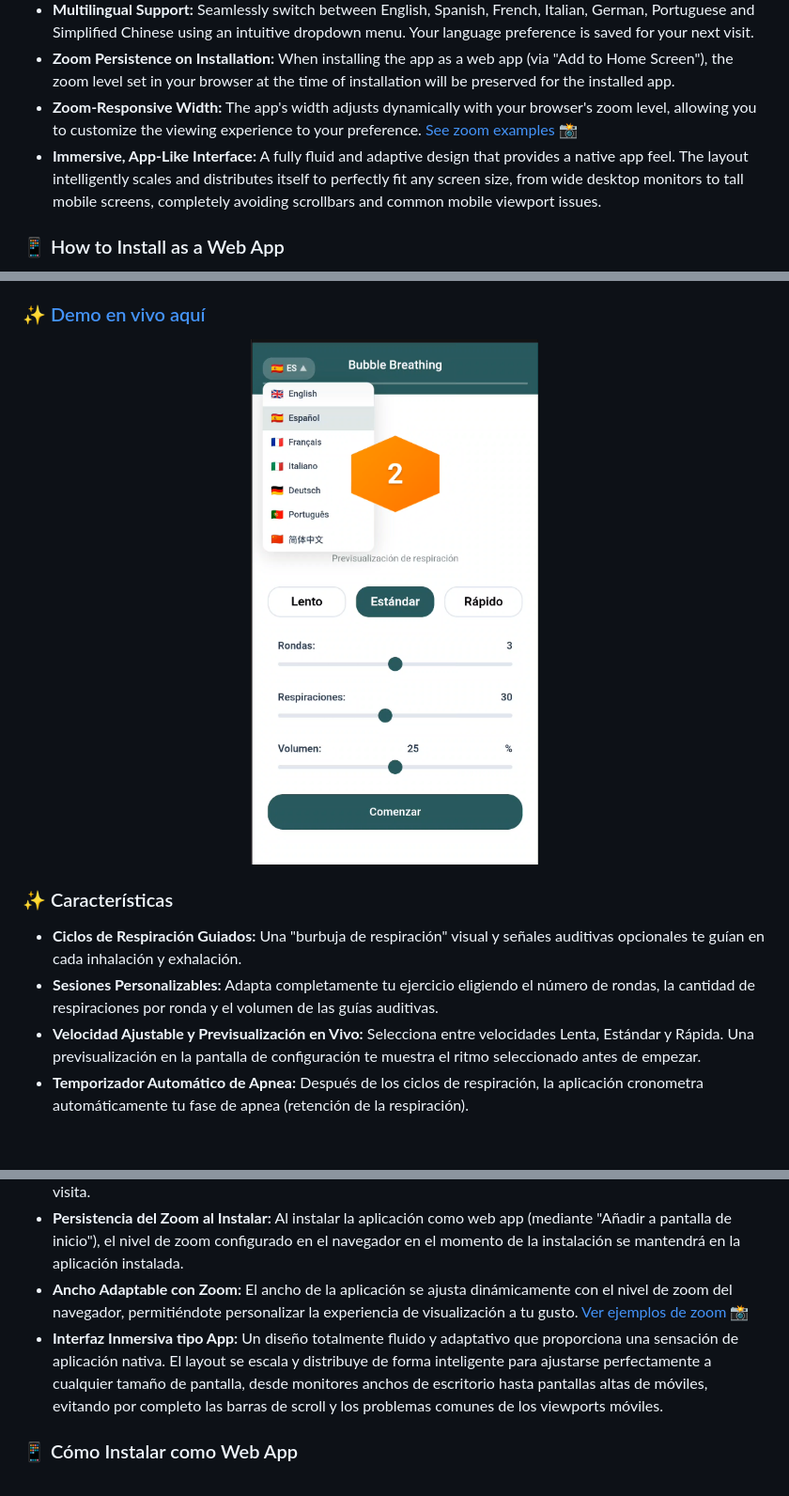
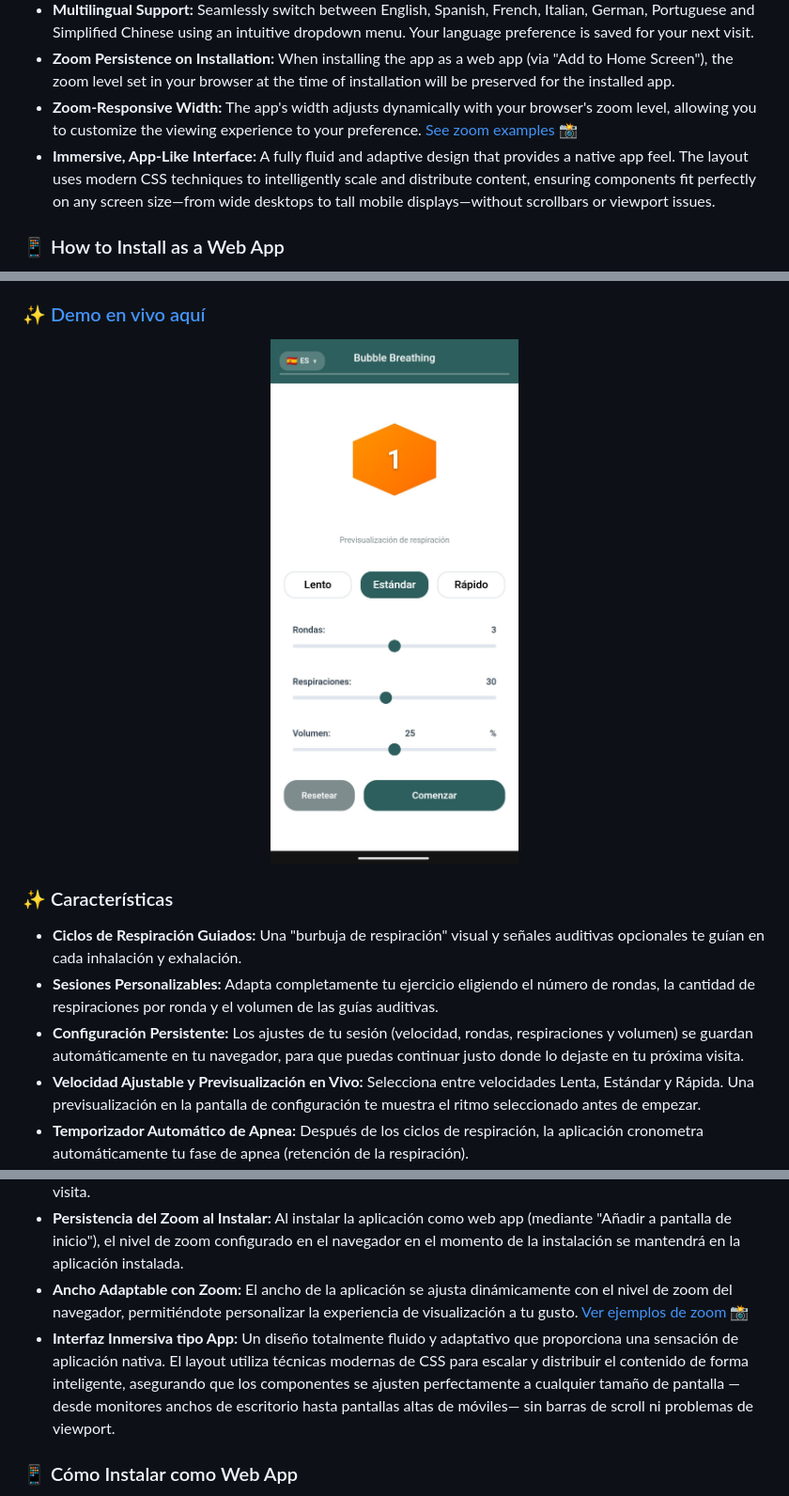
Before and after one commit to marodriguezd/Bubble-Breathing, a Markdown page: README.md, 3 parts joined by grey strips. Shown at 94% size. Rendered like a GitHub page; pictures changed too: assets/demo-screenshot_es.png; blank space fills up the shorter version.

```diff
--- a/README.md
+++ b/README.md
@@ -30,7 +31,7 @@ An immersive, app-like web application for guided rhythmic breathing exercises.
 - **Multilingual Support:** Seamlessly switch between English, Spanish, French, Italian, German, Portuguese and Simplified Chinese using an intuitive dropdown menu. Your language preference is saved for your next visit.
 - **Zoom Persistence on Installation:** When installing the app as a web app (via "Add to Home Screen"), the zoom level set in your browser at the time of installation will be preserved for the installed app.
 - **Zoom-Responsive Width:** The app's width adjusts dynamically with your browser's zoom level, allowing you to customize the viewing experience to your preference. [See zoom examples 📸](#zoom-examples)
-- **Immersive, App-Like Interface:** A fully fluid and adaptive design that provides a native app feel. The layout intelligently scales and distributes itself to perfectly fit any screen size, from wide desktop monitors to tall mobile screens, completely avoiding scrollbars and common mobile viewport issues.
+- **Immersive, App-Like Interface:** A fully fluid and adaptive design that provides a native app feel. The layout uses modern CSS techniques to intelligently scale and distribute content, ensuring components fit perfectly on any screen size—from wide desktops to tall mobile displays—without scrollbars or viewport issues.
 
 ### 📱 How to Install as a Web App
 
@@ -93,6 +94,7 @@ Una aplicación web inmersiva de tipo nativo para ejercicios de respiración rí
 
 - **Ciclos de Respiración Guiados:** Una "burbuja de respiración" visual y señales auditivas opcionales te guían en cada inhalación y exhalación.
 - **Sesiones Personalizables:** Adapta completamente tu ejercicio eligiendo el número de rondas, la cantidad de respiraciones por ronda y el volumen de las guías auditivas.
+- **Configuración Persistente:** Los ajustes de tu sesión (velocidad, rondas, respiraciones y volumen) se guardan automáticamente en tu navegador, para que puedas continuar justo donde lo dejaste en tu próxima visita.
 - **Velocidad Ajustable y Previsualización en Vivo:** Selecciona entre velocidades Lenta, Estándar y Rápida. Una previsualización en la pantalla de configuración te muestra el ritmo seleccionado antes de empezar.
 - **Temporizador Automático de Apnea:** Después de los ciclos de respiración, la aplicación cronometra automáticamente tu fase de apnea (retención de la respiración).
 - **Respiración de Recuperación Estructurada:** Tras cada apnea, la aplicación te guía a través de una respiración de recuperación controlada de 15 segundos para ayudarte a normalizarte antes de la siguiente ronda.
@@ -101,7 +103,7 @@ Una aplicación web inmersiva de tipo nativo para ejercicios de respiración rí
 - **Soporte Multilingüe:** Cambia fácilmente entre inglés, español, francés, italiano, alemán, portugués y chino simplificado usando un menú desplegable intuitivo. Tu preferencia de idioma se guarda para tu próxima visita.
 - **Persistencia del Zoom al Instalar:** Al instalar la aplicación como web app (mediante "Añadir a pantalla de inicio"), el nivel de zoom configurado en el navegador en el momento de la instalación se mantendrá en la aplicación instalada.
 - **Ancho Adaptable con Zoom:** El ancho de la aplicación se ajusta dinámicamente con el nivel de zoom del navegador, permitiéndote personalizar la experiencia de visualización a tu gusto. [Ver ejemplos de zoom 📸](#zoom-examples)
-- **Interfaz Inmersiva tipo App:** Un diseño totalmente fluido y adaptativo que proporciona una sensación de aplicación nativa. El layout se escala y distribuye de forma inteligente para ajustarse perfectamente a cualquier tamaño de pantalla, desde monitores anchos de escritorio hasta pantallas altas de móviles, evitando por completo las barras de scroll y los problemas comunes de los viewports móviles.
+- **Interfaz Inmersiva tipo App:** Un diseño totalmente fluido y adaptativo que proporciona una sensación de aplicación nativa. El layout utiliza técnicas modernas de CSS para escalar y distribuir el contenido de forma inteligente, asegurando que los componentes se ajusten perfectamente a cualquier tamaño de pantalla —desde monitores anchos de escritorio hasta pantallas altas de móviles— sin barras de scroll ni problemas de viewport.
 
 ### 📱 Cómo Instalar como Web App
 
```
Also changed, not shown: other parts of README.md (+1 -0 lines), assets/demo-screenshot.png, assets/increased-zoom-example.png, assets/normal-zoom-example.png.
